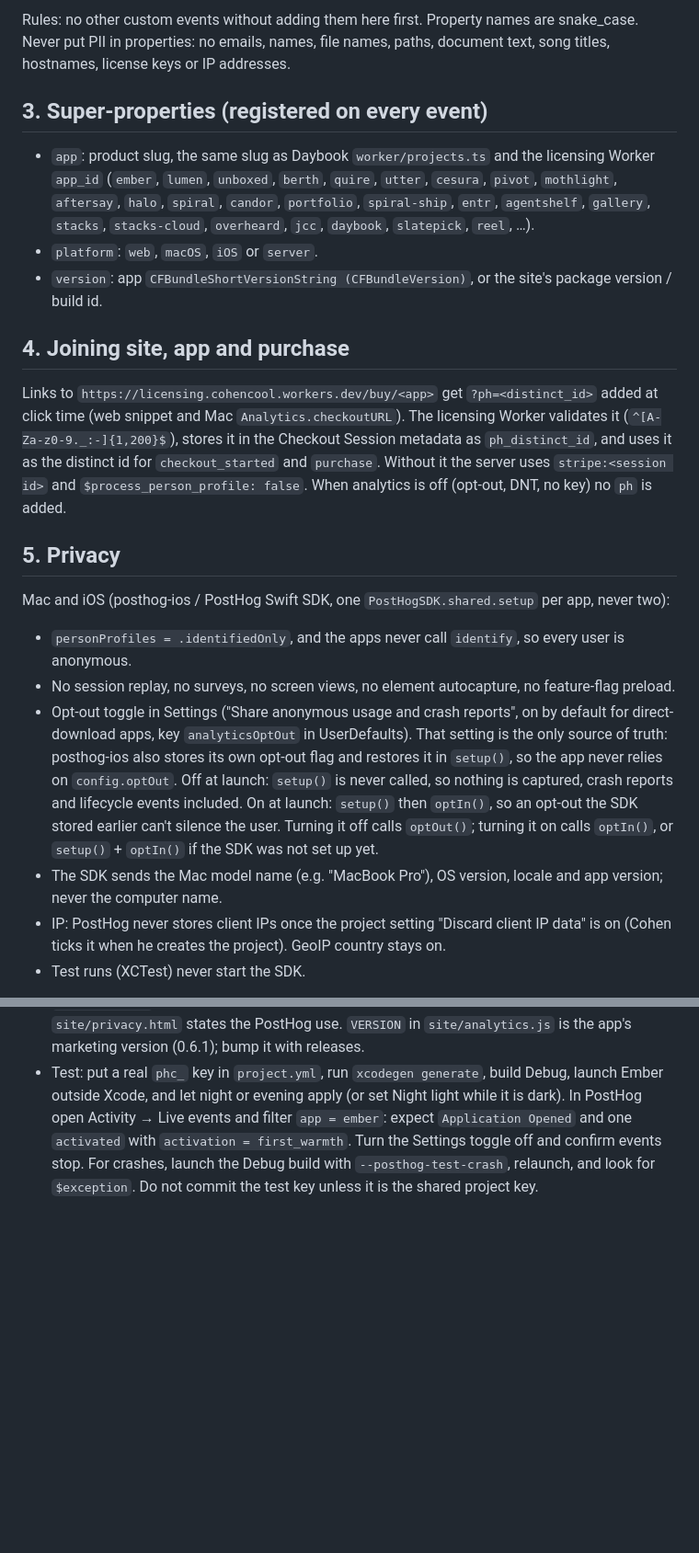
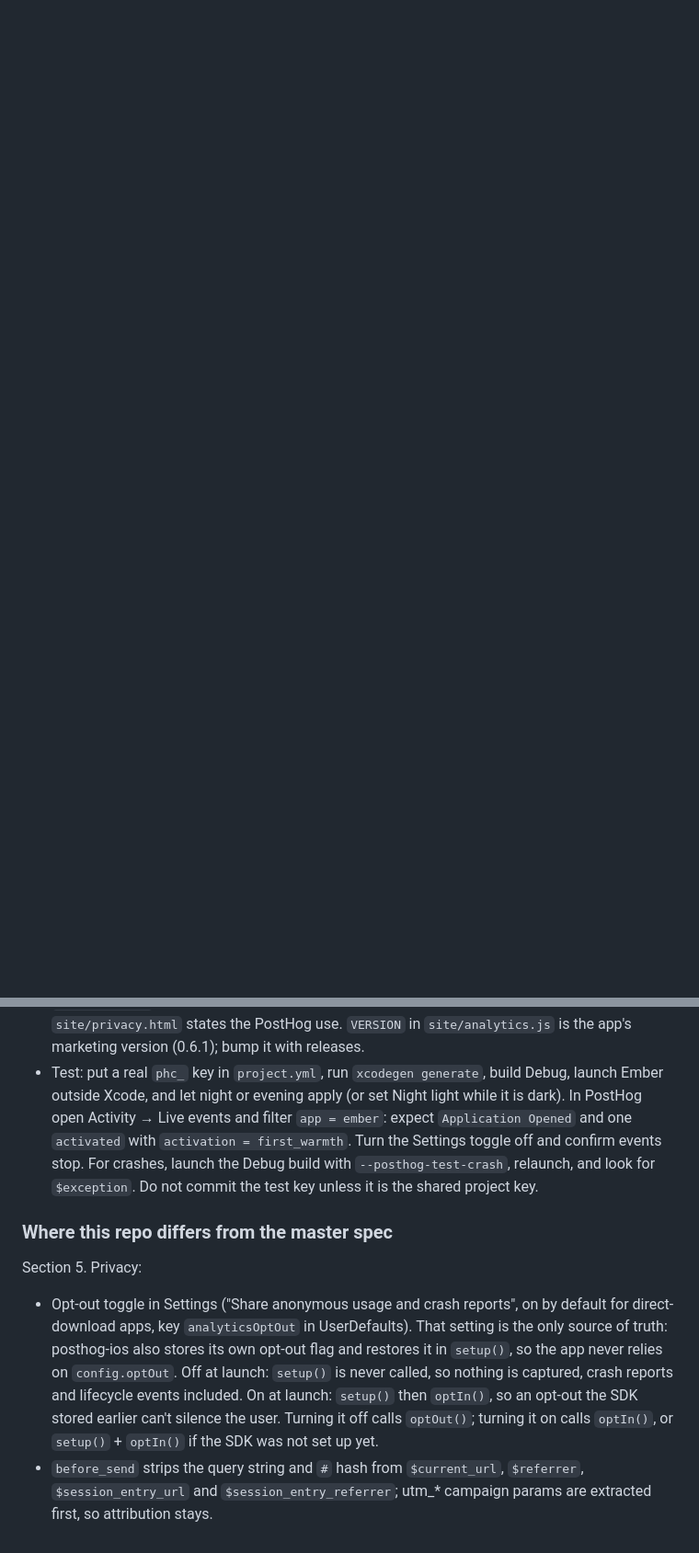
Before and after one commit to cococool13/ember, a Markdown page: docs/analytics.md, 2 parts joined by grey strips. Shown at 92% size. Rendered like a GitHub page; blank space fills up the shorter version.

Commit message:
docs: point analytics doc at the master spec
Co-Authored-By: Claude Opus 5.5 <noreply@anthropic.com>

```diff
--- a/docs/analytics.md
+++ b/docs/analytics.md
@@ -29,35 +5,0 @@ Version 1, 2026-10-22, Code & Builds. One copy lives in each repo as `docs/analy
-Rules: no other custom events without adding them here first. Property names are snake_case.
-Never put PII in properties: no emails, names, file names, paths, document text, song titles, hostnames,
-license keys or IP addresses.
-
-## 3. Super-properties (registered on every event)
-- `app`: product slug, the same slug as Daybook `worker/projects.ts` and the licensing Worker `app_id`
-  (`ember`, `lumen`, `unboxed`, `berth`, `quire`, `utter`, `cesura`, `pivot`, `mothlight`, `aftersay`,
-  `halo`, `spiral`, `candor`, `portfolio`, `spiral-ship`, `entr`, `agentshelf`, `gallery`, `stacks`,
-  `stacks-cloud`, `overheard`, `jcc`, `daybook`, `slatepick`, `reel`, …).
-- `platform`: `web`, `macOS`, `iOS` or `server`.
-- `version`: app `CFBundleShortVersionString (CFBundleVersion)`, or the site's package version / build id.
-
-## 4. Joining site, app and purchase
-Links to `https://licensing.cohencool.workers.dev/buy/<app>` get `?ph=<distinct_id>` added at click time
-(web snippet and Mac `Analytics.checkoutURL`). The licensing Worker validates it (`^[A-Za-z0-9._:-]{1,200}$`),
-stores it in the Checkout Session metadata as `ph_distinct_id`, and uses it as the distinct id for
-`checkout_started` and `purchase`. Without it the server uses `stripe:<session id>` and
-`$process_person_profile: false`. When analytics is off (opt-out, DNT, no key) no `ph` is added.
-
-## 5. Privacy
-Mac and iOS (posthog-ios / PostHog Swift SDK, one `PostHogSDK.shared.setup` per app, never two):
-- `personProfiles = .identifiedOnly`, and the apps never call `identify`, so every user is anonymous.
-- No session replay, no surveys, no screen views, no element autocapture, no feature-flag preload.
-- Opt-out toggle in Settings ("Share anonymous usage and crash reports", on by default for direct-download
-  apps, key `analyticsOptOut` in UserDefaults). That setting is the only source of truth: posthog-ios also
-  stores its own opt-out flag and restores it in `setup()`, so the app never relies on `config.optOut`. Off at
-  launch: `setup()` is never called, so nothing is captured, crash reports and lifecycle events included. On at
-  launch: `setup()` then `optIn()`, so an opt-out the SDK stored earlier can't silence the user. Turning it off
-  calls `optOut()`; turning it on calls `optIn()`, or `setup()` + `optIn()` if the SDK was not set up yet.
-- The SDK sends the Mac model name (e.g. "MacBook Pro"), OS version, locale and app version; never the
-  computer name.
-- IP: PostHog never stores client IPs once the project setting "Discard client IP data" is on (Cohen ticks it
-  when he creates the project). GeoIP country stays on.
-- Test runs (XCTest) never start the SDK.
-
@@ -123,3 +39,16 @@ each repo's PostHog branch (or a new `chore/posthog-key` branch if that PR has m
   `app = ember`: expect `Application Opened` and one `activated` with `activation = first_warmth`. Turn the Settings
   toggle off and confirm events stop. For crashes, launch the Debug build with `--posthog-test-crash`, relaunch, and
   look for `$exception`. Do not commit the test key unless it is the shared project key.
+
+### Where this repo differs from the master spec
+
+Section 5. Privacy:
+
+- Opt-out toggle in Settings ("Share anonymous usage and crash reports", on by default for direct-download
+  apps, key `analyticsOptOut` in UserDefaults). That setting is the only source of truth: posthog-ios also
+  stores its own opt-out flag and restores it in `setup()`, so the app never relies on `config.optOut`. Off at
+  launch: `setup()` is never called, so nothing is captured, crash reports and lifecycle events included. On at
+  launch: `setup()` then `optIn()`, so an opt-out the SDK stored earlier can't silence the user. Turning it off
+  calls `optOut()`; turning it on calls `optIn()`, or `setup()` + `optIn()` if the SDK was not set up yet.
+- `before_send` strips the query string and `#` hash from `$current_url`, `$referrer`, `$session_entry_url` and
+  `$session_entry_referrer`; utm_* campaign params are extracted first, so attribution stays.
```
Also changed, not shown: other parts of docs/analytics.md (+5 -54 lines).
